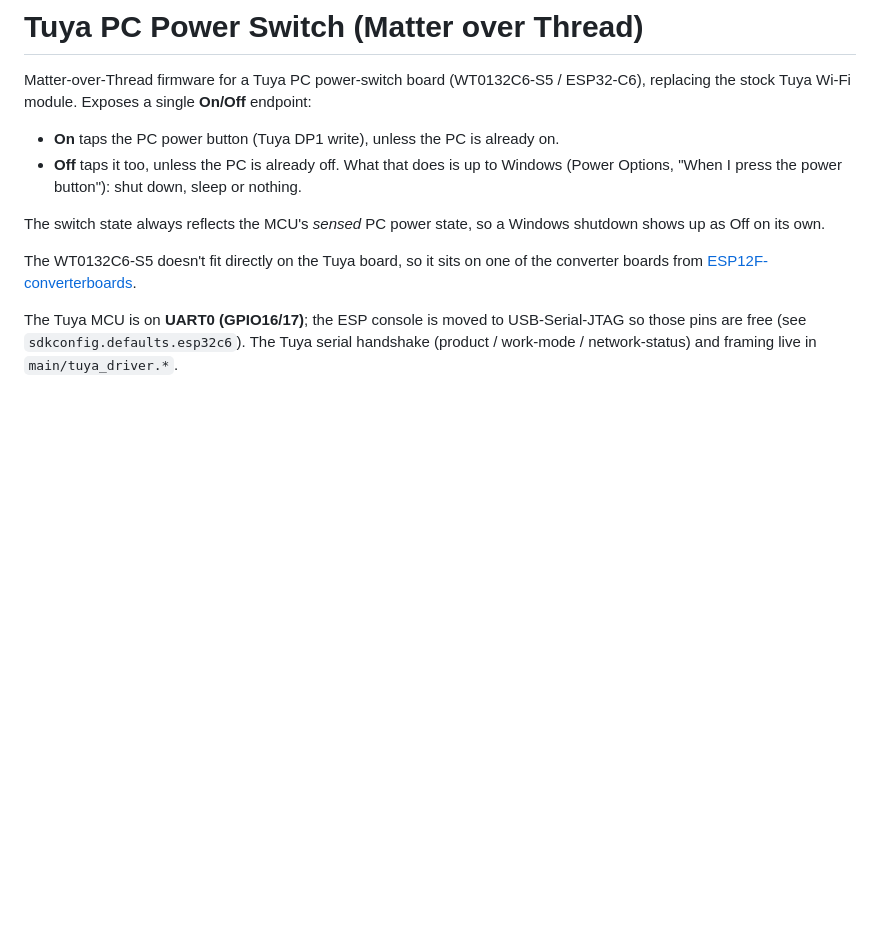
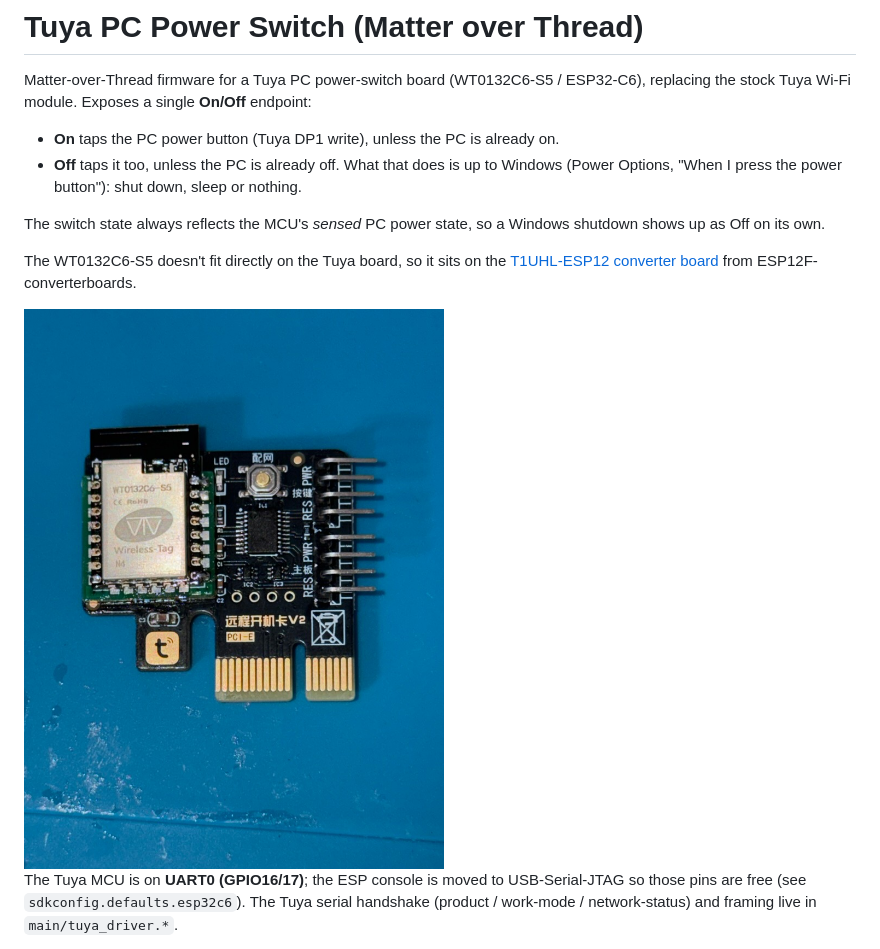
Before and after one commit to Cptmeme/ESP-Matter-Tuya-PCIe-powerswitch, a Markdown page: README.md, the part around the change. Drawn GitHub-style; pictures changed too: docs/media/pc-switch-board.jpg (added); blank space fills up the shorter version.

Commit message:
Docs: add a photo of the board and name the converter board
The module sits on the T1UHL-ESP12 board from ESP12F-converterboards. The
photo holds pixels only: its GPS, camera details and embedded second image
were removed.

Co-Authored-By: Claude Opus 5.5 <noreply@anthropic.com>

```diff
--- a/README.md
+++ b/README.md
@@ -11,8 +11,11 @@ replacing the stock Tuya Wi-Fi module. Exposes a single **On/Off** endpoint:
 The switch state always reflects the MCU's *sensed* PC power state, so a Windows shutdown
 shows up as Off on its own.
 
-The WT0132C6-S5 doesn't fit directly on the Tuya board, so it sits on one of the converter
-boards from [ESP12F-converterboards](https://github.com/Cptmeme/ESP12F-converterboards).
+The WT0132C6-S5 doesn't fit directly on the Tuya board, so it sits on the
+[T1UHL-ESP12 converter board](https://github.com/Cptmeme/ESP12F-converterboards/tree/main/T1UHL-ESP12_board)
+from ESP12F-converterboards.
+
+<img src="docs/media/pc-switch-board.jpg" width="480" alt="WT0132C6-S5 module on a green converter board, soldered onto the Tuya PCIe remote power card">
 
 The Tuya MCU is on **UART0 (GPIO16/17)**; the ESP console is moved to USB-Serial-JTAG
 so those pins are free (see `sdkconfig.defaults.esp32c6`). The Tuya serial handshake
```
Also changed, not shown: PROJECT_NOTES.md (+1 -1 lines).
